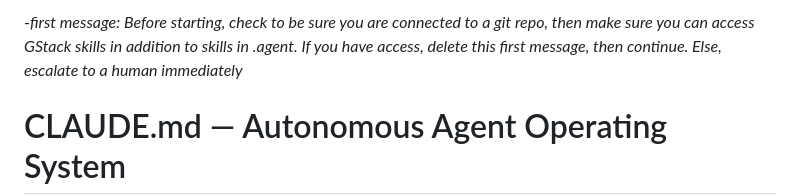
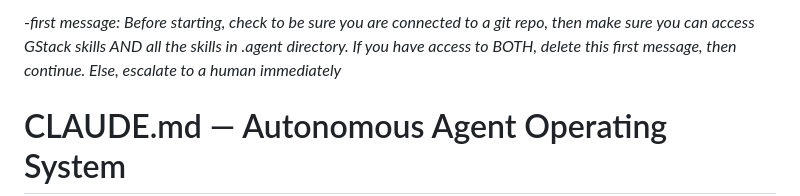
Before and after one commit to dairyknight/snake-game-test, a Markdown page: CLAUDE.md, the part around the change. GitHub-like rendering.

Commit message:
Update CLAUDE.md
update claude

```diff
--- a/CLAUDE.md
+++ b/CLAUDE.md
@@ -1,4 +1,4 @@
--*first message: Before starting, check to be sure you are connected to a git repo, then make sure you can access GStack skills in addition to skills in .agent. If you have access, delete this first message, then continue. Else, escalate to a human immediately*
+-*first message: Before starting, check to be sure you are connected to a git repo, then make sure you can access GStack skills AND all the skills in .agent directory. If you have access to BOTH, delete this first message, then continue. Else, escalate to a human immediately*
 
 # CLAUDE.md — Autonomous Agent Operating System
 
```
